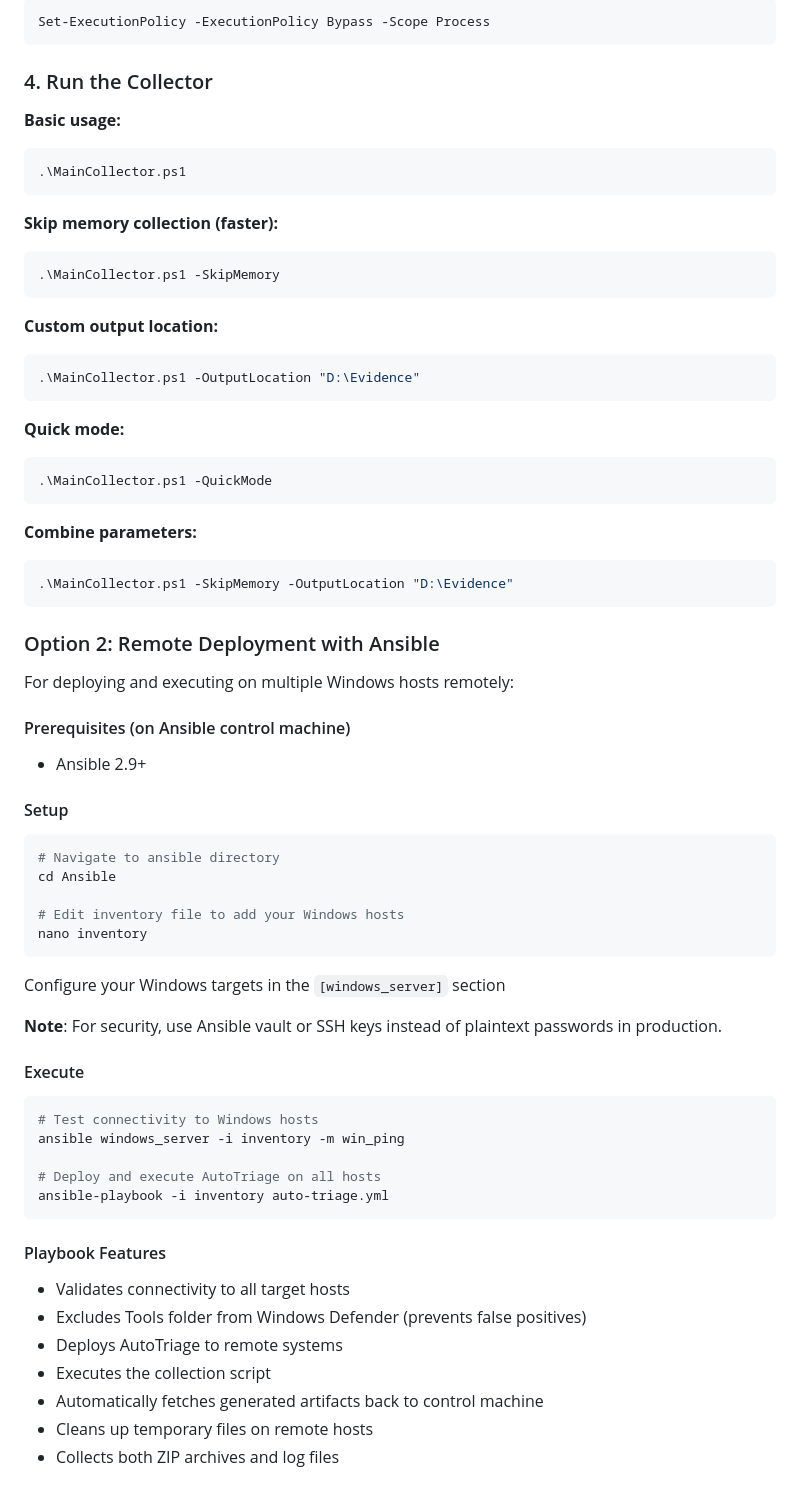
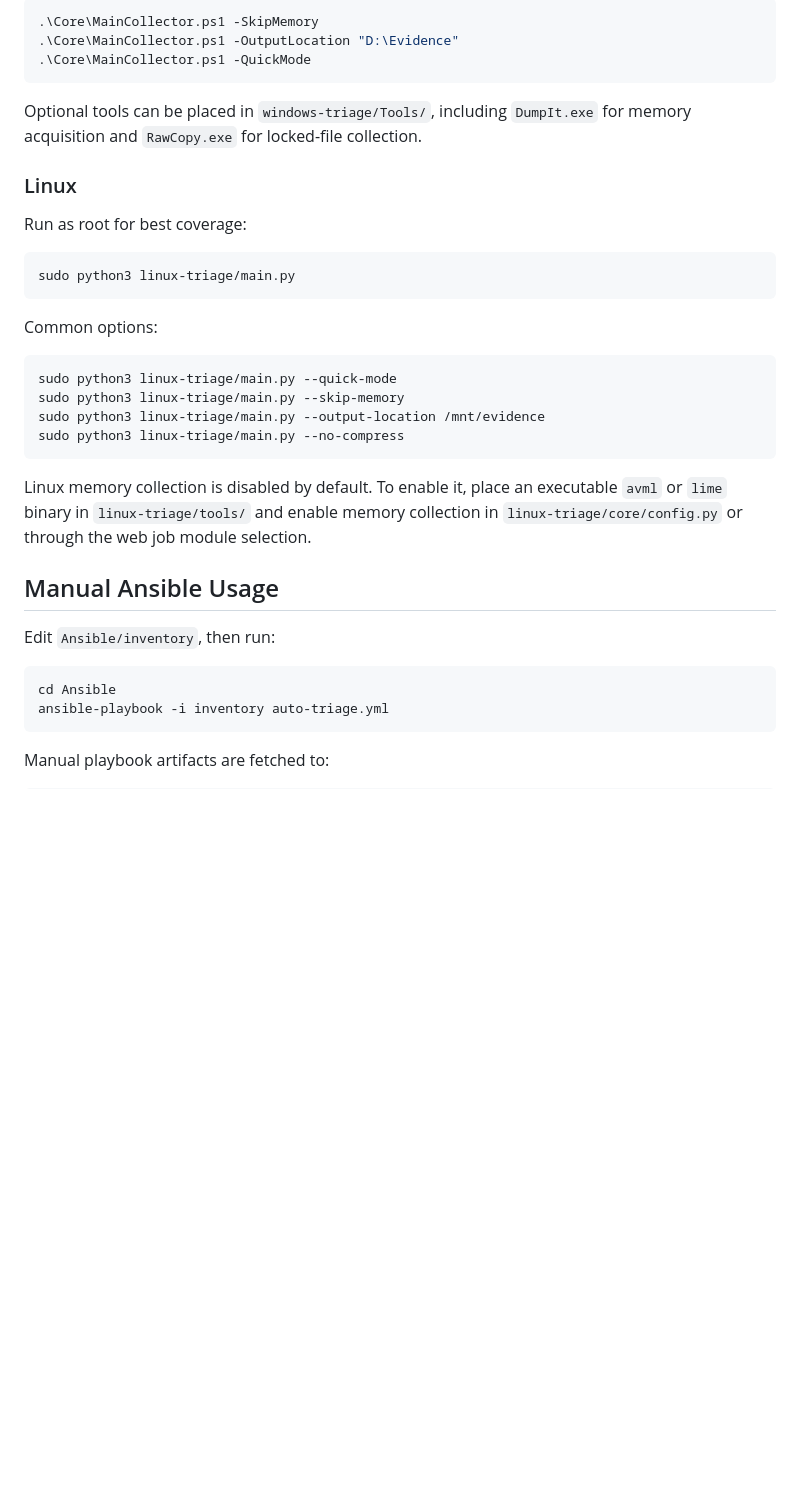
Before and after one commit to hoangdanhnhat/AutoTriage, a Markdown page: README.md, the part around one of its changes. Rendered like a GitHub page; blank space fills up the shorter version.

````diff
--- a/README.md
+++ b/README.md
@@ -38,72 +154,39 @@ cd "d:\Personal Project\AutoTriage\IRTriageCollector\Core"
 
 ```powershell
-Set-ExecutionPolicy -ExecutionPolicy Bypass -Scope Process
+.\Core\MainCollector.ps1 -SkipMemory
+.\Core\MainCollector.ps1 -OutputLocation "D:\Evidence"
+.\Core\MainCollector.ps1 -QuickMode
 ```
 
-### 4. Run the Collector
+Optional tools can be placed in `windows-triage/Tools/`, including `DumpIt.exe` for memory acquisition and `RawCopy.exe` for locked-file collection.
 
-**Basic usage:**
-```powershell
-.\MainCollector.ps1
+### Linux
+
+Run as root for best coverage:
+
+```bash
+sudo python3 linux-triage/main.py
 ```
 
-**Skip memory collection (faster):**
-```powershell
-.\MainCollector.ps1 -SkipMemory
+Common options:
+
+```bash
+sudo python3 linux-triage/main.py --quick-mode
+sudo python3 linux-triage/main.py --skip-memory
+sudo python3 linux-triage/main.py --output-location /mnt/evidence
+sudo python3 linux-triage/main.py --no-compress
 ```
 
-**Custom output location:**
-```powershell
-.\MainCollector.ps1 -OutputLocation "D:\Evidence"
-```
+Linux memory collection is disabled by default. To enable it, place an executable `avml` or `lime` binary in `linux-triage/tools/` and enable memory collection in `linux-triage/core/config.py` or through the web job module selection.
 
-**Quick mode:**
-```powershell
-.\MainCollector.ps1 -QuickMode
-```
+## Manual Ansible Usage
 
-**Combine parameters:**
-```powershell
-.\MainCollector.ps1 -SkipMemory -OutputLocation "D:\Evidence"
-```
-
-### Option 2: Remote Deployment with Ansible
-
-For deploying and executing on multiple Windows hosts remotely:
-
-#### Prerequisites (on Ansible control machine)
-- Ansible 2.9+
-
-#### Setup
+Edit `Ansible/inventory`, then run:
 
 ```bash
-# Navigate to ansible directory
 cd Ansible
-
-# Edit inventory file to add your Windows hosts
-nano inventory
-```
-
-Configure your Windows targets in the `[windows_server]` section
-
-**Note**: For security, use Ansible vault or SSH keys instead of plaintext passwords in production.
-
-#### Execute
-
-```bash
-# Test connectivity to Windows hosts
-ansible windows_server -i inventory -m win_ping
-
-# Deploy and execute AutoTriage on all hosts
 ansible-playbook -i inventory auto-triage.yml
 ```
 
-#### Playbook Features
-- Validates connectivity to all target hosts
-- Excludes Tools folder from Windows Defender (prevents false positives)
-- Deploys AutoTriage to remote systems
-- Executes the collection script
-- Automatically fetches generated artifacts back to control machine
-- Cleans up temporary files on remote hosts
-- Collects both ZIP archives and log files
+Manual playbook artifacts are fetched to:
 
````
Also changed, not shown: other parts of README.md (+157 -143 lines).
